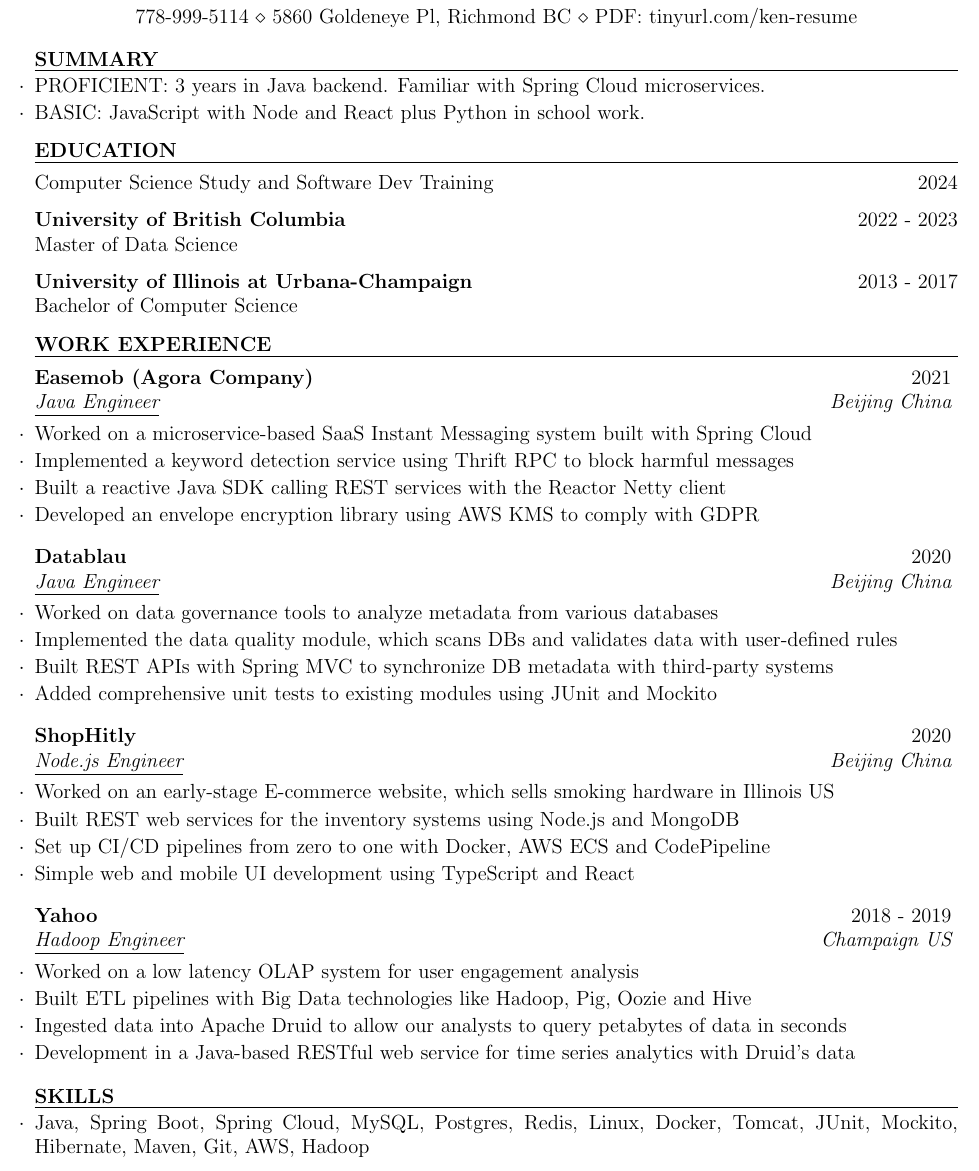
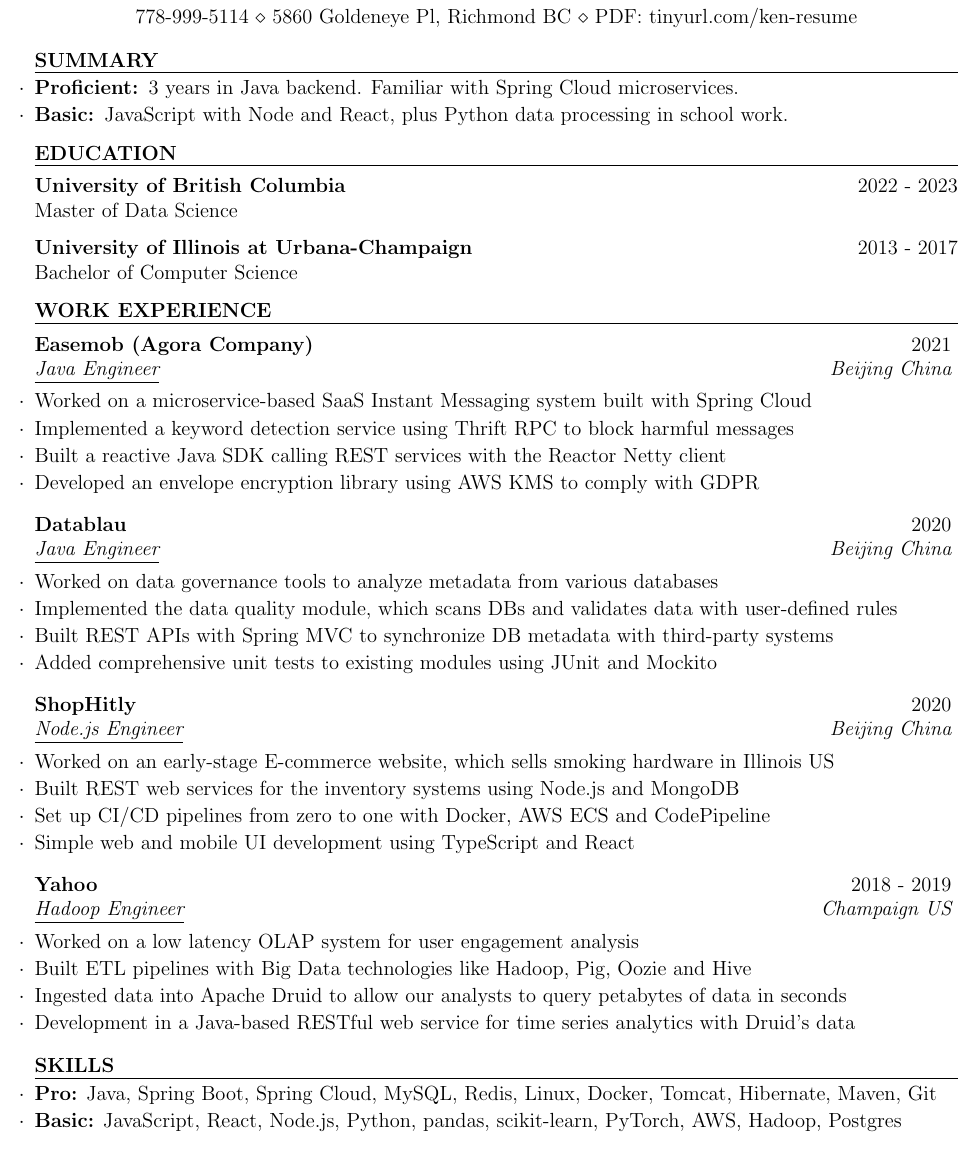
Before and after one commit to kenuiuc/resume-2025, a LaTeX CV (ken_wang_resume.tex): part of the page, cut so that both start at the same text. Compiled offline with pdfLaTeX.

Commit message:
reformat summary and skills

```diff
--- a/ken_wang_resume.tex
+++ b/ken_wang_resume.tex
@@ -21,8 +21,8 @@
 \begin{document}
 
 \begin{skillSection}{Summary}
-\item PROFICIENT: 3 years in Java backend. Familiar with Spring Cloud microservices.
-\item BASIC: JavaScript with Node and React plus Python in school work.
+\item {\bf{Proficient: }}3 years in Java backend. Familiar with Spring Cloud microservices.
+\item {\bf{Basic: }}JavaScript with Node and React, plus Python data processing in school work.
 \end{skillSection}
 
 %----------------------------------------------------------------------------------------
@@ -30,8 +30,6 @@
 %----------------------------------------------------------------------------------------
 
 \begin{rSection}{Education}
-
-{Computer Science Study and Software Dev Training} \hfill {2024}
 
 {\bf University of British Columbia} \hfill {2022 - 2023}
 \\ Master of Data Science
@@ -82,7 +80,8 @@
 \end{rSection}
 
 \begin{skillSection}{Skills}
-\item Java, Spring Boot, Spring Cloud, MySQL, Postgres, Redis, Linux, Docker, Tomcat, JUnit, Mockito, Hibernate, Maven, Git, AWS, Hadoop
+\item {\bf Pro:} Java, Spring Boot, Spring Cloud, MySQL, Redis, Linux, Docker, Tomcat, Hibernate, Maven, Git
+\item {\bf Basic:} JavaScript, React, Node.js, Python, pandas, scikit-learn, PyTorch, AWS, Hadoop, Postgres
 \end{skillSection}
 
 \end{document}
```
